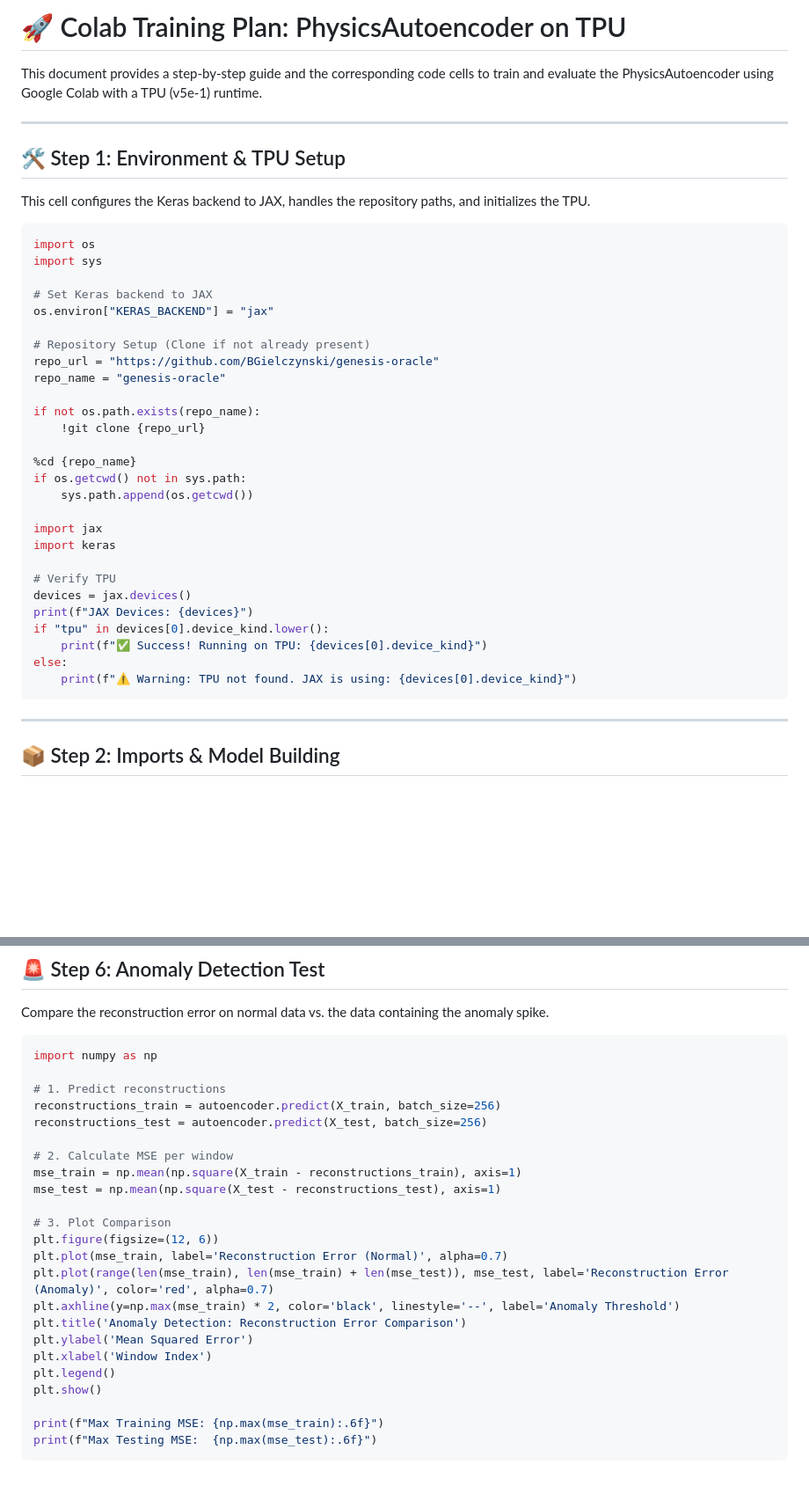
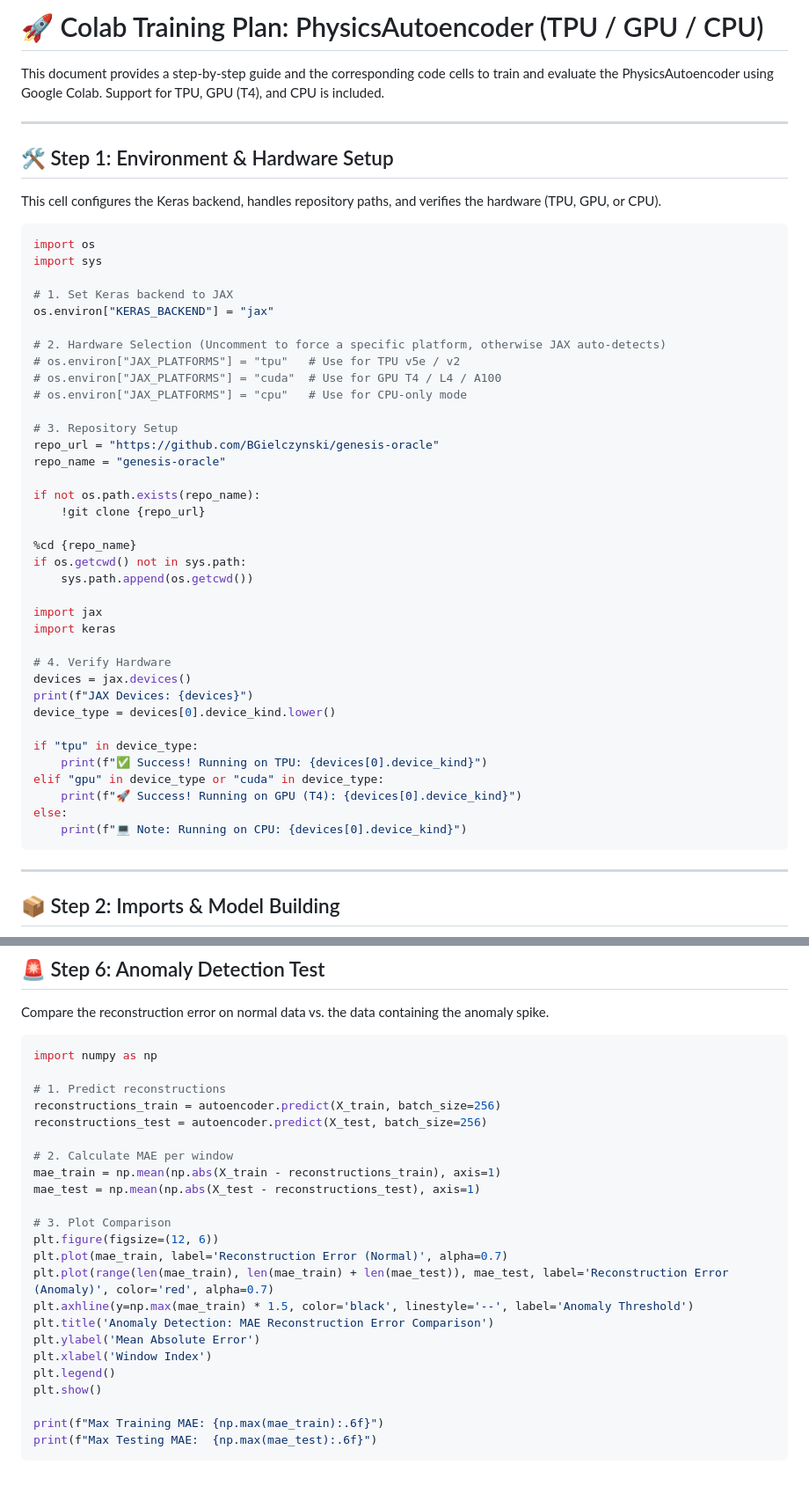
Before and after one commit to BGielczynski/genesis-oracle, a Markdown page: docs/colab_training_plan.md, 2 parts joined by grey strips. Shown: that part at 88% size. Drawn GitHub-style; blank space fills up the shorter version.

Commit message:
feat: Upgrade architecture to Conv1D and update training plan with MAE and hardware selection

````diff
--- a/docs/colab_training_plan.md
+++ b/docs/colab_training_plan.md
@@ -1,20 +1,25 @@
-# 🚀 Colab Training Plan: PhysicsAutoencoder on TPU
+# 🚀 Colab Training Plan: PhysicsAutoencoder (TPU / GPU / CPU)
 
-This document provides a step-by-step guide and the corresponding code cells to train and evaluate the PhysicsAutoencoder using Google Colab with a TPU (v5e-1) runtime.
+This document provides a step-by-step guide and the corresponding code cells to train and evaluate the PhysicsAutoencoder using Google Colab. Support for TPU, GPU (T4), and CPU is included.
 
 ---
 
-## 🛠 Step 1: Environment & TPU Setup
-This cell configures the Keras backend to JAX, handles the repository paths, and initializes the TPU.
+## 🛠 Step 1: Environment & Hardware Setup
+This cell configures the Keras backend, handles repository paths, and verifies the hardware (TPU, GPU, or CPU).
 
 ```python
 import os
 import sys
 
-# Set Keras backend to JAX
+# 1. Set Keras backend to JAX
 os.environ["KERAS_BACKEND"] = "jax"
 
-# Repository Setup (Clone if not already present)
+# 2. Hardware Selection (Uncomment to force a specific platform, otherwise JAX auto-detects)
+# os.environ["JAX_PLATFORMS"] = "tpu"   # Use for TPU v5e / v2
+# os.environ["JAX_PLATFORMS"] = "cuda"  # Use for GPU T4 / L4 / A100
+# os.environ["JAX_PLATFORMS"] = "cpu"   # Use for CPU-only mode
+
+# 3. Repository Setup
 repo_url = "https://github.com/BGielczynski/genesis-oracle"
 repo_name = "genesis-oracle"
 
@@ -28,13 +33,17 @@ if os.getcwd() not in sys.path:
 import jax
 import keras
 
-# Verify TPU
+# 4. Verify Hardware
 devices = jax.devices()
 print(f"JAX Devices: {devices}")
-if "tpu" in devices[0].device_kind.lower():
+device_type = devices[0].device_kind.lower()
+
+if "tpu" in device_type:
     print(f"✅ Success! Running on TPU: {devices[0].device_kind}")
+elif "gpu" in device_type or "cuda" in device_type:
+    print(f"🚀 Success! Running on GPU (T4): {devices[0].device_kind}")
 else:
-    print(f"⚠️ Warning: TPU not found. JAX is using: {devices[0].device_kind}")
+    print(f"💻 Note: Running on CPU: {devices[0].device_kind}")
 ```
 
 ---
@@ -132,21 +141,21 @@ import numpy as np
 reconstructions_train = autoencoder.predict(X_train, batch_size=256)
 reconstructions_test = autoencoder.predict(X_test, batch_size=256)
 
-# 2. Calculate MSE per window
-mse_train = np.mean(np.square(X_train - reconstructions_train), axis=1)
-mse_test = np.mean(np.square(X_test - reconstructions_test), axis=1)
+# 2. Calculate MAE per window
+mae_train = np.mean(np.abs(X_train - reconstructions_train), axis=1)
+mae_test = np.mean(np.abs(X_test - reconstructions_test), axis=1)
 
 # 3. Plot Comparison
 plt.figure(figsize=(12, 6))
-plt.plot(mse_train, label='Reconstruction Error (Normal)', alpha=0.7)
-plt.plot(range(len(mse_train), len(mse_train) + len(mse_test)), mse_test, label='Reconstruction Error (Anomaly)', color='red', alpha=0.7)
-plt.axhline(y=np.max(mse_train) * 2, color='black', linestyle='--', label='Anomaly Threshold')
-plt.title('Anomaly Detection: Reconstruction Error Comparison')
-plt.ylabel('Mean Squared Error')
+plt.plot(mae_train, label='Reconstruction Error (Normal)', alpha=0.7)
+plt.plot(range(len(mae_train), len(mae_train) + len(mae_test)), mae_test, label='Reconstruction Error (Anomaly)', color='red', alpha=0.7)
+plt.axhline(y=np.max(mae_train) * 1.5, color='black', linestyle='--', label='Anomaly Threshold')
+plt.title('Anomaly Detection: MAE Reconstruction Error Comparison')
+plt.ylabel('Mean Absolute Error')
 plt.xlabel('Window Index')
 plt.legend()
 plt.show()
 
-print(f"Max Training MSE: {np.max(mse_train):.6f}")
-print(f"Max Testing MSE:  {np.max(mse_test):.6f}")
+print(f"Max Training MAE: {np.max(mae_train):.6f}")
+print(f"Max Testing MAE:  {np.max(mae_test):.6f}")
 ```
````
Also changed, not shown: docs/fourier_square_wave.png (added), 1 other file.
